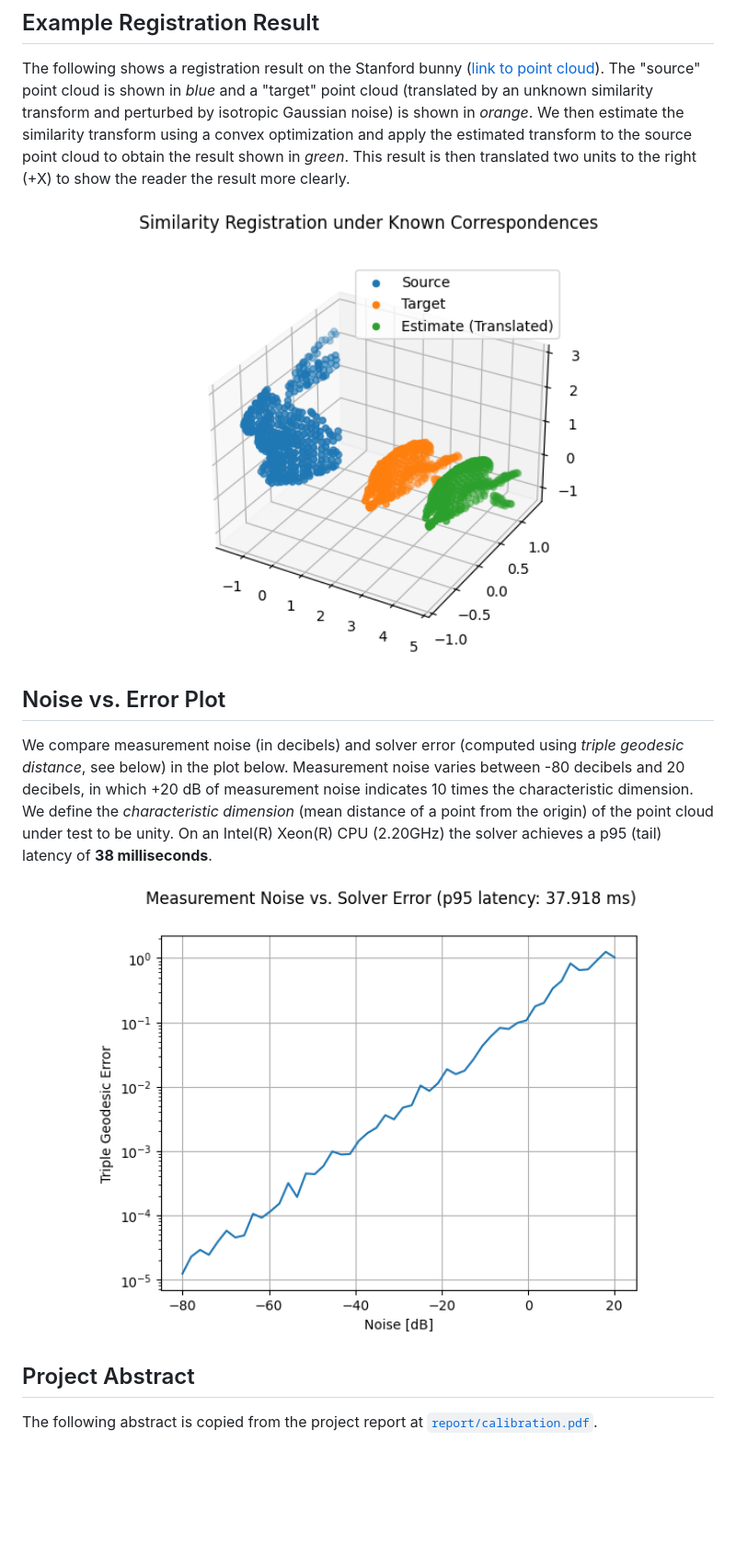
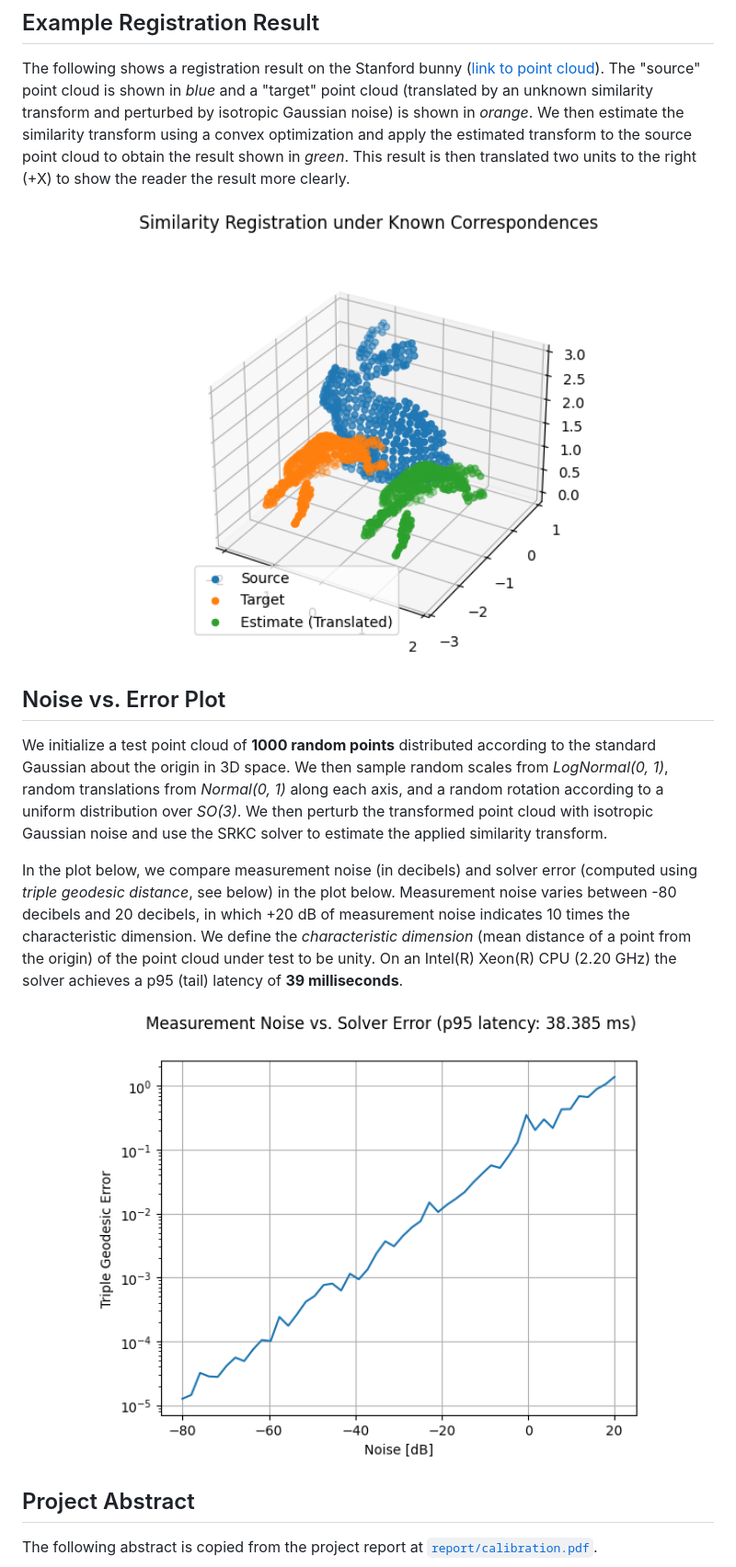
Before and after one commit to josephrhobbs/towards-convex-calibration, a Markdown page: README.md, the part around the change printed below. Shown: that part at 92% size. GitHub-like rendering; pictures changed too: images/noise-vs-error.png, images/srkc.png; blank space fills up the shorter version.

Commit message:
Update plots iand README.md

```diff
--- a/README.md
+++ b/README.md
@@ -18,7 +18,9 @@ The following shows a registration result on the Stanford bunny ([link to point
 
 ## Noise vs. Error Plot
 
-We compare measurement noise (in decibels) and solver error (computed using _triple geodesic distance_, see below) in the plot below.  Measurement noise varies between -80 decibels and 20 decibels, in which +20 dB of measurement noise indicates 10 times the characteristic dimension.  We define the _characteristic dimension_ (mean distance of a point from the origin) of the point cloud under test to be unity.  On an Intel(R) Xeon(R) CPU (2.20GHz) the solver achieves a p95 (tail) latency of __38 milliseconds__.
+We initialize a test point cloud of __1000 random points__ distributed according to the standard Gaussian about the origin in 3D space.  We then sample random scales from _LogNormal(0, 1)_, random translations from _Normal(0, 1)_ along each axis, and a random rotation according to a uniform distribution over _SO(3)_.  We then perturb the transformed point cloud with isotropic Gaussian noise and use the SRKC solver to estimate the applied similarity transform.
+
+In the plot below, we compare measurement noise (in decibels) and solver error (computed using _triple geodesic distance_, see below) in the plot below.  Measurement noise varies between -80 decibels and 20 decibels, in which +20 dB of measurement noise indicates 10 times the characteristic dimension.  We define the _characteristic dimension_ (mean distance of a point from the origin) of the point cloud under test to be unity.  On an Intel(R) Xeon(R) CPU (2.20 GHz) the solver achieves a p95 (tail) latency of __39 milliseconds__.
 
 <p align="center">
 <img src="https://github.com/josephrhobbs/towards-convex-calibration/blob/master/images/noise-vs-error.png" alt="Noise versus solver error for the SRKC solver" width="auto" height="500">
```
Also changed, not shown: other parts of README.md (+5 -1 lines), 2 other files.
